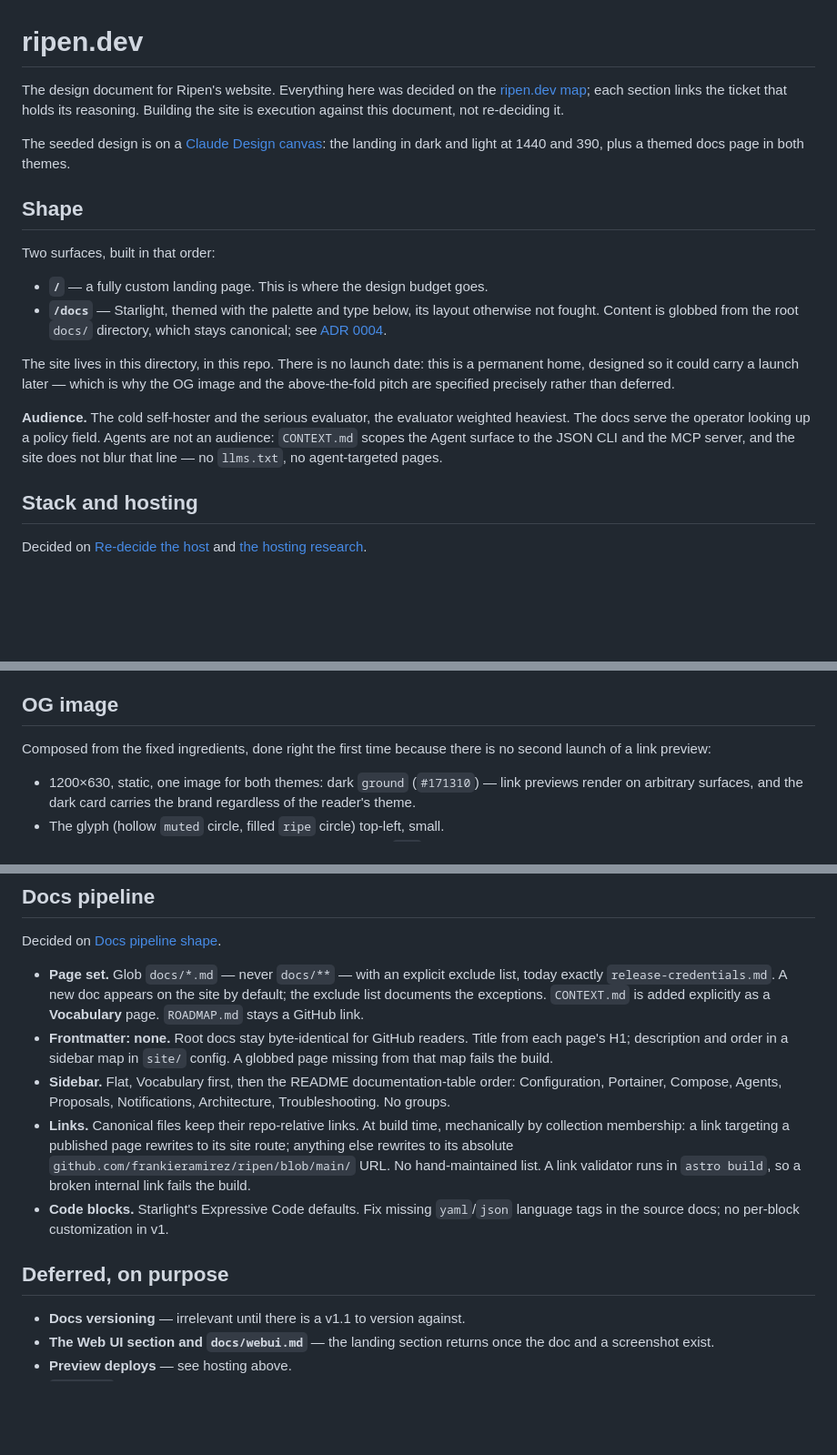
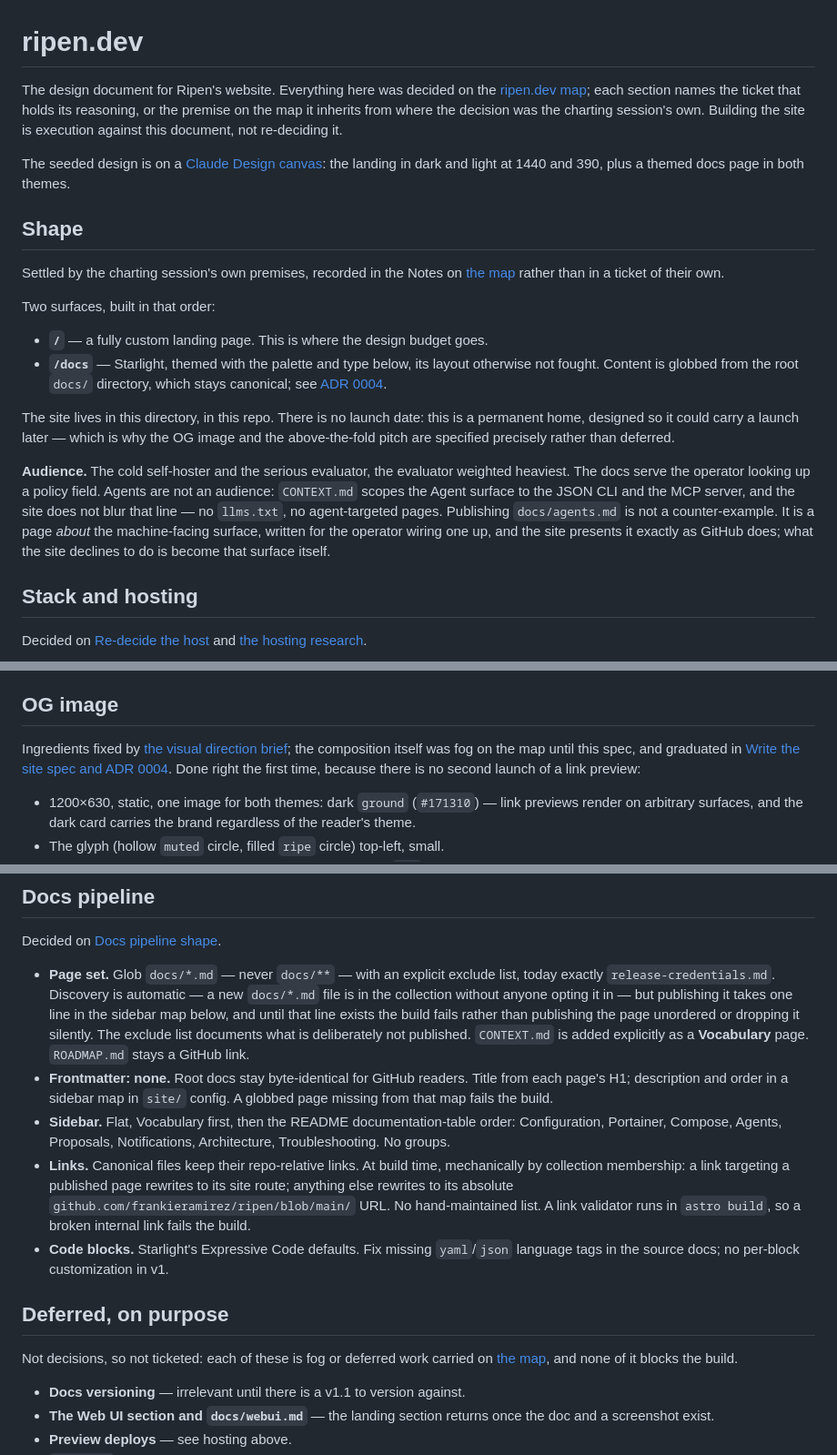
Before and after one commit to frankieramirez/ripen, a Markdown page: site/README.md, 3 parts joined by grey strips. Shown at 91% size. Drawn GitHub-style; blank space fills up the shorter version.

Commit message:
Address PR review feedback (#108)
- site/README.md: name the inherited map premise for Shape, OG image, and
  the deferred list, so the traceability claim in the opening holds
- site/README.md: say plainly that publishing docs/agents.md is not the site
  becoming an Agent surface
- site/README.md, ADR 0004: docs discovery is automatic, publishing takes a
  sidebar line, and the build fails until it exists — the old wording read as
  a contradiction

Co-Authored-By: Claude Opus 5 (1M context) <noreply@anthropic.com>
Claude-Session: https://claude.ai/code/session_019jUmxM87BNhM3Hy9VgmskV

```diff
--- a/site/README.md
+++ b/site/README.md
@@ -2,8 +2,9 @@
 
 The design document for Ripen's website. Everything here was decided on the
 [ripen.dev map](https://github.com/frankieramirez/ripen/issues/98); each section
-links the ticket that holds its reasoning. Building the site is execution
-against this document, not re-deciding it.
+names the ticket that holds its reasoning, or the premise on the map it
+inherits from where the decision was the charting session's own. Building the
+site is execution against this document, not re-deciding it.
 
 The seeded design is on a
 [Claude Design canvas](https://claude.ai/code/artifact/c93329f8-d89e-4c1d-9ce7-6b82359ed339):
@@ -11,6 +12,10 @@ the landing in dark and light at 1440 and 390, plus a themed docs page in both
 themes.
 
 ## Shape
+
+Settled by the charting session's own premises, recorded in the Notes on
+[the map](https://github.com/frankieramirez/ripen/issues/98) rather than in a
+ticket of their own.
 
 Two surfaces, built in that order:
 
@@ -28,7 +33,10 @@ deferred.
 weighted heaviest. The docs serve the operator looking up a policy field.
 Agents are not an audience: `CONTEXT.md` scopes the Agent surface to the JSON
 CLI and the MCP server, and the site does not blur that line — no `llms.txt`,
-no agent-targeted pages.
+no agent-targeted pages. Publishing `docs/agents.md` is not a counter-example.
+It is a page *about* the machine-facing surface, written for the operator
+wiring one up, and the site presents it exactly as GitHub does; what the site
+declines to do is become that surface itself.
 
 ## Stack and hosting
 
@@ -184,8 +192,11 @@ warm-cream + terracotta editorial, and near-black + acid-green hacker landing.
 
 ## OG image
 
-Composed from the fixed ingredients, done right the first time because there
-is no second launch of a link preview:
+Ingredients fixed by [the visual direction brief](https://github.com/frankieramirez/ripen/issues/102);
+the composition itself was fog on the map until this spec, and graduated in
+[Write the site spec and ADR 0004](https://github.com/frankieramirez/ripen/issues/104).
+Done right the first time, because there is no second launch of a link
+preview:
 
 - 1200×630, static, one image for both themes: dark `ground` (`#171310`) —
   link previews render on arbitrary surfaces, and the dark card carries the
@@ -204,8 +215,12 @@ Same composition, square-cropped, for any surface that wants 1:1.
 Decided on [Docs pipeline shape](https://github.com/frankieramirez/ripen/issues/103).
 
 - **Page set.** Glob `docs/*.md` — never `docs/**` — with an explicit exclude
-  list, today exactly `release-credentials.md`. A new doc appears on the site
-  by default; the exclude list documents the exceptions. `CONTEXT.md` is
+  list, today exactly `release-credentials.md`. Discovery is automatic —
+  a new `docs/*.md` file is in the collection without anyone opting it in —
+  but publishing it takes one line in the sidebar map below, and until that
+  line exists the build fails rather than publishing the page unordered or
+  dropping it silently. The exclude list documents what is deliberately not
+  published. `CONTEXT.md` is
   added explicitly as a **Vocabulary** page. `ROADMAP.md` stays a GitHub
   link.
 - **Frontmatter: none.** Root docs stay byte-identical for GitHub readers.
@@ -226,6 +241,10 @@ Decided on [Docs pipeline shape](https://github.com/frankieramirez/ripen/issues/
 
 ## Deferred, on purpose
 
+Not decisions, so not ticketed: each of these is fog or deferred work carried
+on [the map](https://github.com/frankieramirez/ripen/issues/98), and none of
+it blocks the build.
+
 - **Docs versioning** — irrelevant until there is a v1.1 to version against.
 - **The Web UI section and `docs/webui.md`** — the landing section returns
   once the doc and a screenshot exist.
```
Also changed, not shown: docs/adr/0004-site-colocated-in-site.md (+7 -4 lines).
